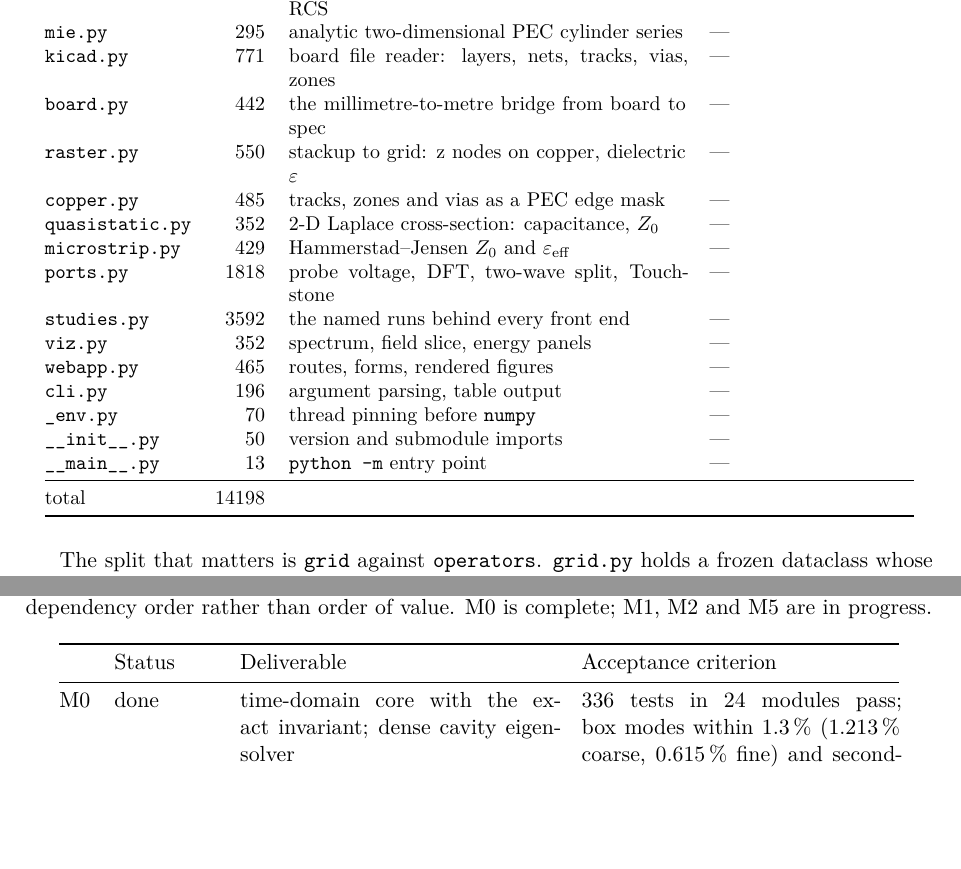
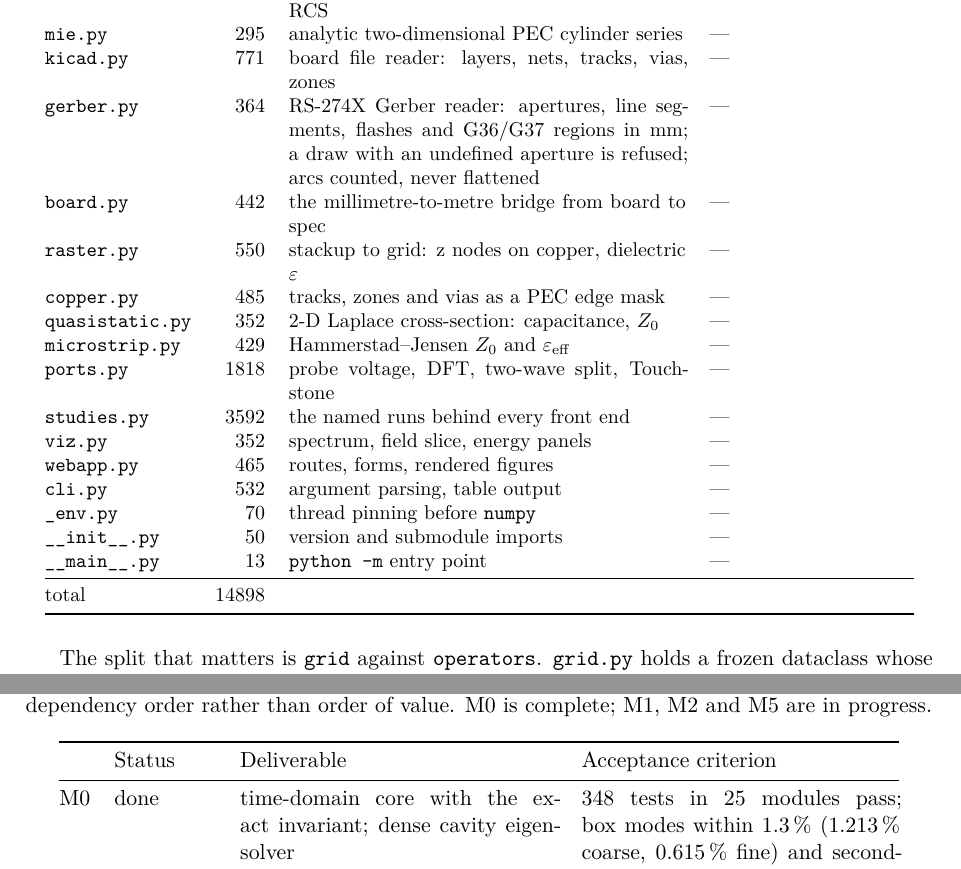
Before and after one commit to use-less-vars/um3k, a LaTeX paper (docs/report/main.tex, which reads docs/report/sec_impl.tex, docs/report/sec_intro.tex, docs/report/sec_outlook.tex): two parts of pages 21 and 60 of 63, joined at a grey line, cut so that both start at the same text, the shorter picture padded with empty space. The pictures show the PDF file docs/report/main.pdf that the author committed with the source.

Commit message:
report: the module and test inventories state the tree that exists, gerber.py included

```diff
--- a/docs/report/sec_impl.tex
+++ b/docs/report/sec_impl.tex
@@ -50,6 +50,7 @@ Each module owns exactly one of the objects of Section~\ref{sec:theory}, and the
     \texttt{nearfield.py}  & 922  & DFT accumulator, contour integral, far field, RCS & \eqref{eq:sigma2d} \\
     \texttt{mie.py}        & 295  & analytic two-dimensional PEC cylinder series & --- \\
     \texttt{kicad.py}      & 771  & board file reader: layers, nets, tracks, vias, zones & --- \\
+    \texttt{gerber.py}     & 364  & RS-274X Gerber reader: apertures, line segments, flashes and G36/G37 regions in mm; a draw with an undefined aperture is refused; arcs counted, never flattened & --- \\
     \texttt{board.py}      & 442  & the millimetre-to-metre bridge from board to spec & --- \\
     \texttt{raster.py}     & 550  & stackup to grid: z nodes on copper, dielectric $\eps$ & --- \\
     \texttt{copper.py}     & 485  & tracks, zones and vias as a PEC edge mask & --- \\
@@ -59,12 +60,12 @@ Each module owns exactly one of the objects of Section~\ref{sec:theory}, and the
     \texttt{studies.py}    & 3592 & the named runs behind every front end & --- \\
     \texttt{viz.py}        & 352  & spectrum, field slice, energy panels & --- \\
     \texttt{webapp.py}     & 465  & routes, forms, rendered figures & --- \\
-    \texttt{cli.py}        & 196  & argument parsing, table output & --- \\
+    \texttt{cli.py}        & 532  & argument parsing, table output & --- \\
     \texttt{\_env.py}      & 70   & thread pinning before \texttt{numpy} & --- \\
     \texttt{\_\_init\_\_.py} & 50 & version and submodule imports & --- \\
     \texttt{\_\_main\_\_.py} & 13 & \texttt{python -m} entry point & --- \\
     \midrule
-    total                  & 14198 &                                                      & \\
+    total                  & 14898 &                                                      & \\
     \bottomrule
   \end{tabular}
 \end{table}
@@ -261 +263,2 @@ laws are cheap to check, and a dense eigenvalue solve on a grid of that size is
     \midrule
+    \textbf{total} & & 348 \\
--- a/docs/report/sec_intro.tex
+++ b/docs/report/sec_intro.tex
@@ -91,7 +91,7 @@ tense. Where the two disagree, the roadmap is authoritative for status and this
         fields; the sharp CFL bound, stable at $1.01$ times the limit and divergent at $1.02$; a soft current
         source with the power balance $P = \vec e\cdot\vec j$; a dense cavity eigensolver with static-mode
         filtering and an analytic rectangular-box reference; and a headless visualisation layer with a runnable
-        example. The suite is $336$ tests in $24$ modules; the fast selection runs $327$ of them in about
+        example. The suite is $348$ tests in $25$ modules; the fast selection runs $339$ of them in about
         $17$~s and deselects $9$ slow ones.
   \item[] \textbf{Measured accuracy.} On a $1.0\times0.7\times0.5$~m PEC box the first six modes are reproduced
         with a mean absolute error of $1.213\,\%$ and a maximum of $1.390\,\%$ on the $10\times7\times5$ grid, and
--- a/docs/report/sec_outlook.tex
+++ b/docs/report/sec_outlook.tex
@@ -26,7 +26,7 @@ milestone is done when its number is reproduced by the test suite, not when the
     \toprule
     & Status & Deliverable & Acceptance criterion \\
     \midrule
-    M0 & done & time-domain core with the exact invariant; dense cavity eigensolver & $336$ tests in $24$
+    M0 & done & time-domain core with the exact invariant; dense cavity eigensolver & $348$ tests in $25$
     modules pass; box modes within $1.3$\,\% ($1.213$\,\% coarse, $0.615$\,\% fine) and second-order ratio $0.507$ \\
     M1 & in progress & first-order Mur absorbing condition on the six outer planes -- done and measured at normal
     incidence in two dimensions, Section~\ref{sec:res-abc} -- then a matched lossy layer, shipped and measured in
```
Also changed, not shown: docs/report/main.pdf, docs/report/sec_impl.tex (12 more changed lines).
